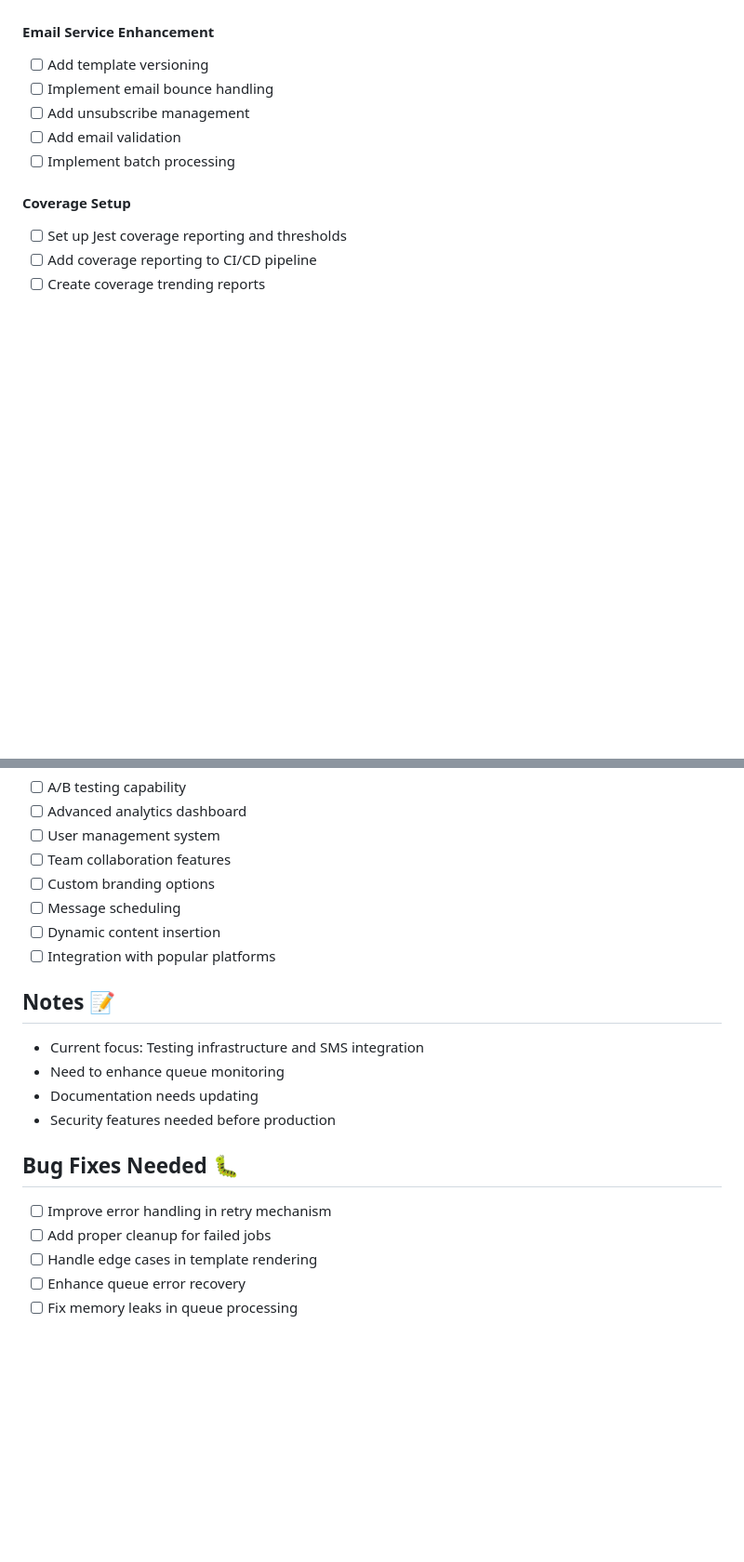
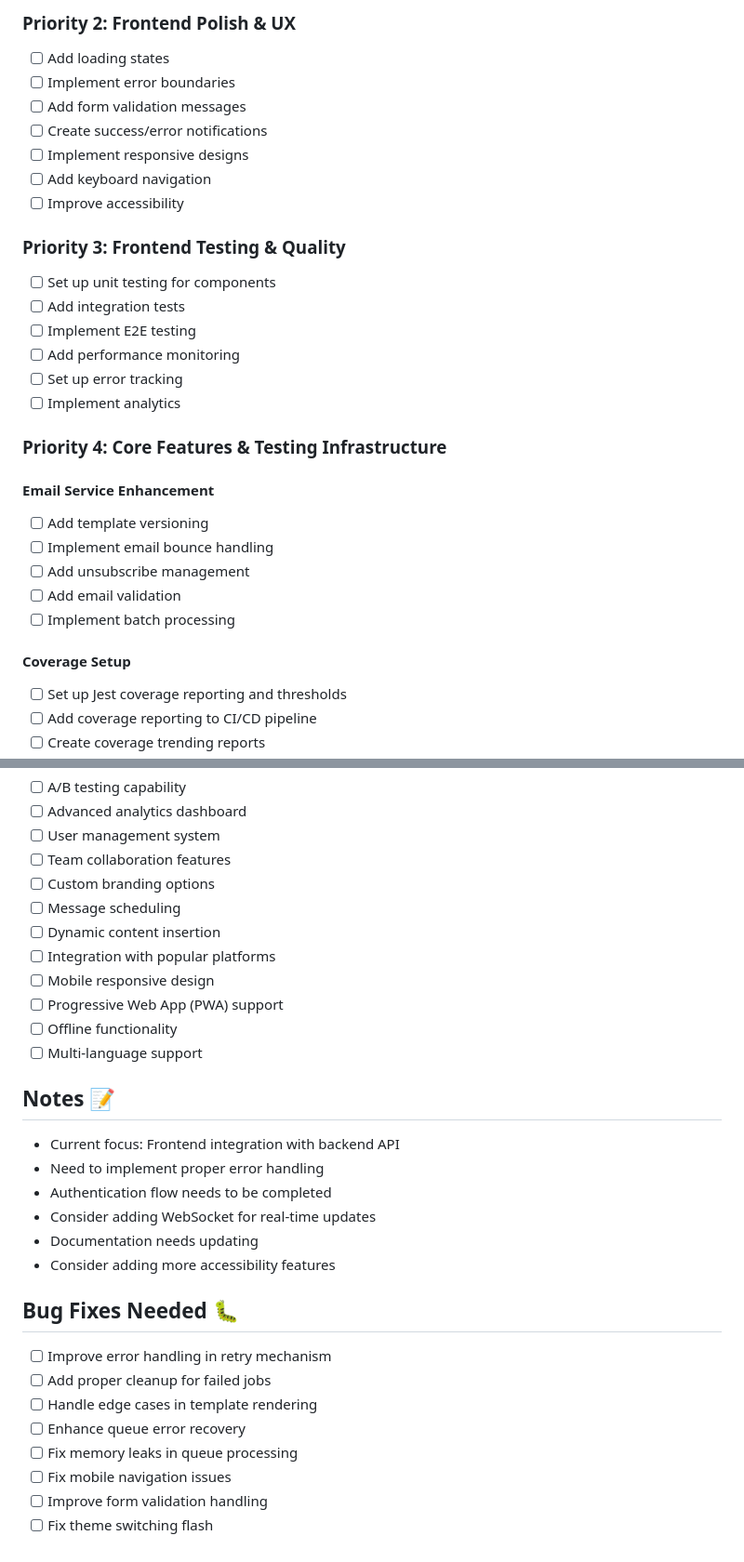
Before and after one commit to DhiyaneshwaranR/notify-hub, a Markdown page: todo-list.md, 2 parts joined by grey strips. Shown at 93% size. Drawn GitHub-style; blank space fills up the shorter version.

```diff
--- a/todo-list.md
+++ b/todo-list.md
@@ -65,3 +111,21 @@
+### Priority 2: Frontend Polish & UX
+- [ ] Add loading states
+- [ ] Implement error boundaries
+- [ ] Add form validation messages
+- [ ] Create success/error notifications
+- [ ] Implement responsive designs
+- [ ] Add keyboard navigation
+- [ ] Improve accessibility
+
+### Priority 3: Frontend Testing & Quality
+- [ ] Set up unit testing for components
+- [ ] Add integration tests
+- [ ] Implement E2E testing
+- [ ] Add performance monitoring
+- [ ] Set up error tracking
+- [ ] Implement analytics
+
+### Priority 4: Core Features & Testing Infrastructure
 #### Email Service Enhancement
 - [ ] Add template versioning
 - [ ] Implement email bounce handling
@@ -154,12 +223,18 @@
 - [ ] Message scheduling
 - [ ] Dynamic content insertion
 - [ ] Integration with popular platforms
+- [ ] Mobile responsive design
+- [ ] Progressive Web App (PWA) support
+- [ ] Offline functionality
+- [ ] Multi-language support
 
 ## Notes 📝
-- Current focus: Testing infrastructure and SMS integration
-- Need to enhance queue monitoring
+- Current focus: Frontend integration with backend API
+- Need to implement proper error handling
+- Authentication flow needs to be completed
+- Consider adding WebSocket for real-time updates
 - Documentation needs updating
-- Security features needed before production
+- Consider adding more accessibility features
 
 ## Bug Fixes Needed 🐛
 - [ ] Improve error handling in retry mechanism
@@ -167,3 +242,6 @@
 - [ ] Handle edge cases in template rendering
 - [ ] Enhance queue error recovery
 - [ ] Fix memory leaks in queue processing
+- [ ] Fix mobile navigation issues
+- [ ] Improve form validation handling
+- [ ] Fix theme switching flash
```
Also changed, not shown: other parts of todo-list.md (+57 -6 lines).
